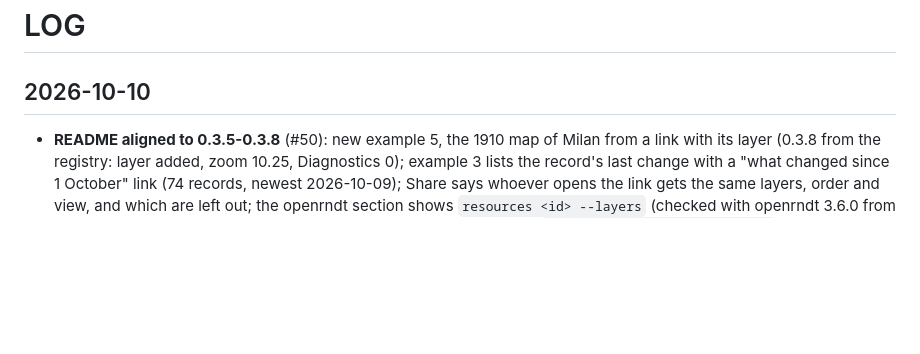
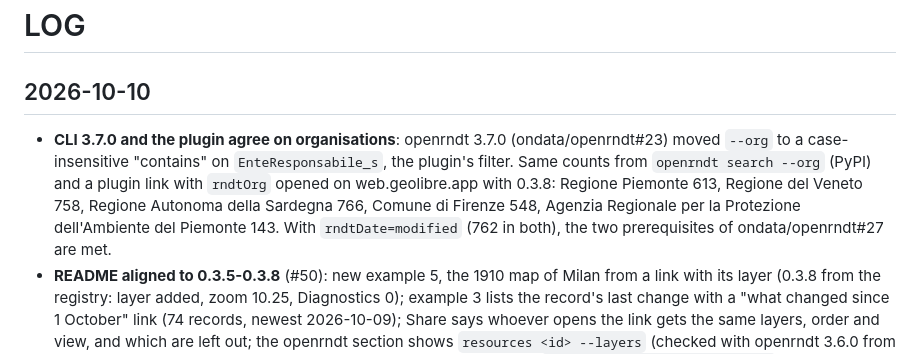
Before and after one commit to ondata/openrndt-geolibre, a Markdown page: LOG.md, the part around the change. Rendered like a GitHub page; blank space fills up the shorter version.

Commit message:
docs: CLI 3.7.0 --org and plugin rndtOrg give the same counts
Co-Authored-By: Claude Opus 5.5 <noreply@anthropic.com>
Claude-Session: https://claude.ai/code/session_01Jd4eCgF9EZjy1yzDbCwBfA

```diff
--- a/LOG.md
+++ b/LOG.md
@@ -2,6 +2,7 @@
 
 ## 2026-10-10
 
+- **CLI 3.7.0 and the plugin agree on organisations**: openrndt 3.7.0 (ondata/openrndt#23) moved `--org` to a case-insensitive "contains" on `EnteResponsabile_s`, the plugin's filter. Same counts from `openrndt search --org` (PyPI) and a plugin link with `rndtOrg` opened on web.geolibre.app with 0.3.8: Regione Piemonte 613, Regione del Veneto 758, Regione Autonoma della Sardegna 766, Comune di Firenze 548, Agenzia Regionale per la Protezione dell'Ambiente del Piemonte 143. With `rndtDate=modified` (762 in both), the two prerequisites of ondata/openrndt#27 are met.
 - **README aligned to 0.3.5-0.3.8** (#50): new example 5, the 1910 map of Milan from a link with its layer (0.3.8 from the registry: layer added, zoom 10.25, Diagnostics 0); example 3 lists the record's last change with a "what changed since 1 October" link (74 records, newest 2026-10-09); Share says whoever opens the link gets the same layers, order and view, and which are left out; the openrndt section shows `resources <id> --layers` (checked with openrndt 3.6.0 from PyPI: the AGEA link, which opens on Emilia-Romagna at zoom 6.28). `wiki/guides/share-a-search.md`: what a link can carry besides a search, and the CLI writing links.
 - **GeoLibre#3083 fixed by [PR #3084](https://github.com/opengeos/GeoLibre/pull/3084)** (giswqs, merged 02:26 UTC, not released; latest release 3.3.0): the store's echo of the view the map wrote on `moveend` no longer jumps the map (`applyStoreView` skips views marked by `markStoreEcho`, by identity). Already on web.geolibre.app (both names in its `src-*.js` on 2026-10-10). The plugin's wait for a move under way (#49) stays while Desktop is at 3.3.0: drop it when `minGeoLibreVersion` reaches a release with #3084.
 - **0.3.8 is in the registry**: opengeos/geolibre-plugins#104 merged by giswqs at 01:34 UTC; `plugin-registry.json` and the plugin's `plugin.json` give 0.3.8, sha256 `aac38618…`.
```
